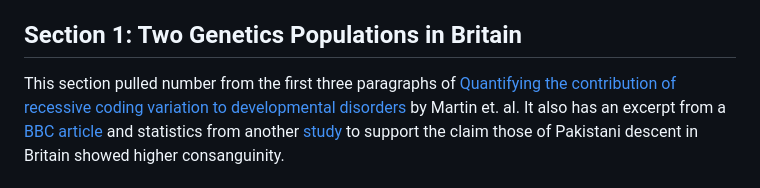
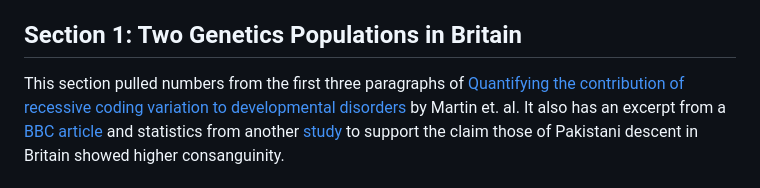
Before and after one commit to bdhayes01/Bioinformatics_Capstone, a Markdown page: reproducibility/Genetics_Reproducibility.md, the part around the change. Rendered like a GitHub page.

```diff
--- a/reproducibility/Genetics_Reproducibility.md
+++ b/reproducibility/Genetics_Reproducibility.md
@@ -1,7 +1,7 @@
 [Module with answers](https://docs.google.com/document/d/1rEz2iinROtJglwnYUTvE-0C8XEMK2HXn27Aw8hmzY8g/edit?usp=sharing)
 
 ## Section 1: Two Genetics Populations in Britain
-This section pulled number from the first three paragraphs of
+This section pulled numbers from the first three paragraphs of
 [Quantifying the contribution of recessive coding variation to developmental disorders](https://www.science.org/doi/full/10.1126/science.aar6731?casa_token=B8mi7XvWvqAAAAAA%3Ant_1zKNG7bshPNBVbJDT4em3h5hosfAipGxKyEP6Y5rTsVCYJfYSg19ySijqHfmlQ8-oO9cN0nqX4Q) by Martin et. al.
 It also has an excerpt from a [BBC article](https://www.bbc.com/creativediversity/nuance-in-bame/pakistani)
 and statistics from another [study](https://www.ncbi.nlm.nih.gov/pmc/articles/PMC5079102/) to support the claim those of Pakistani descent in Britain showed higher consanguinity.
```
